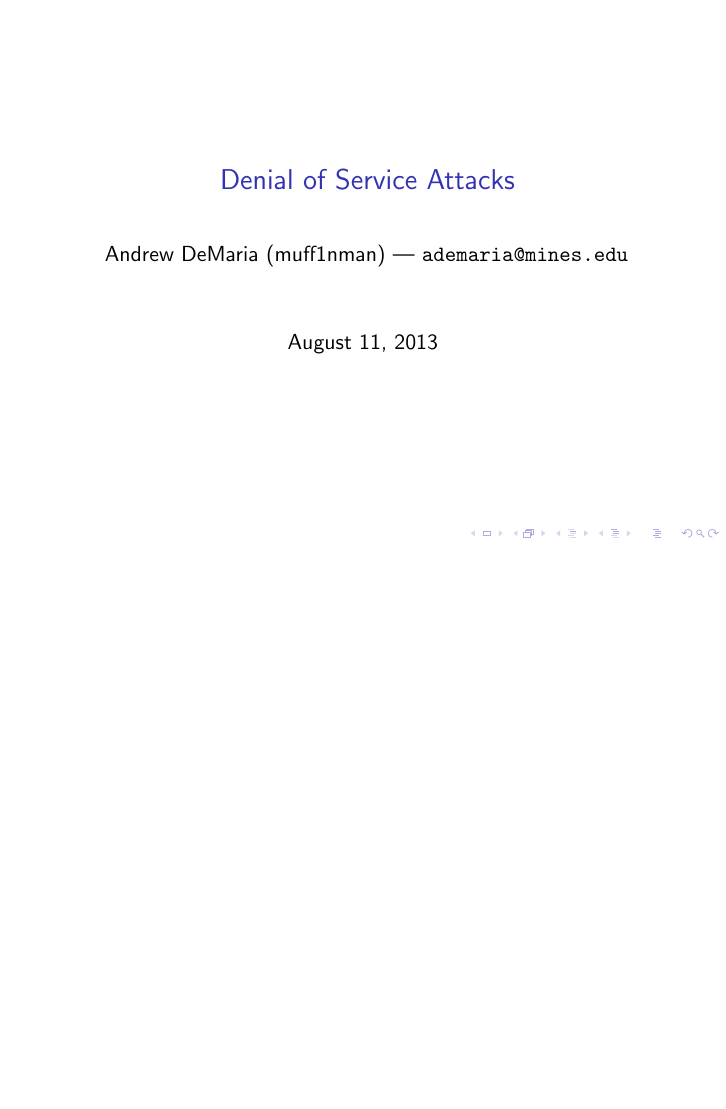
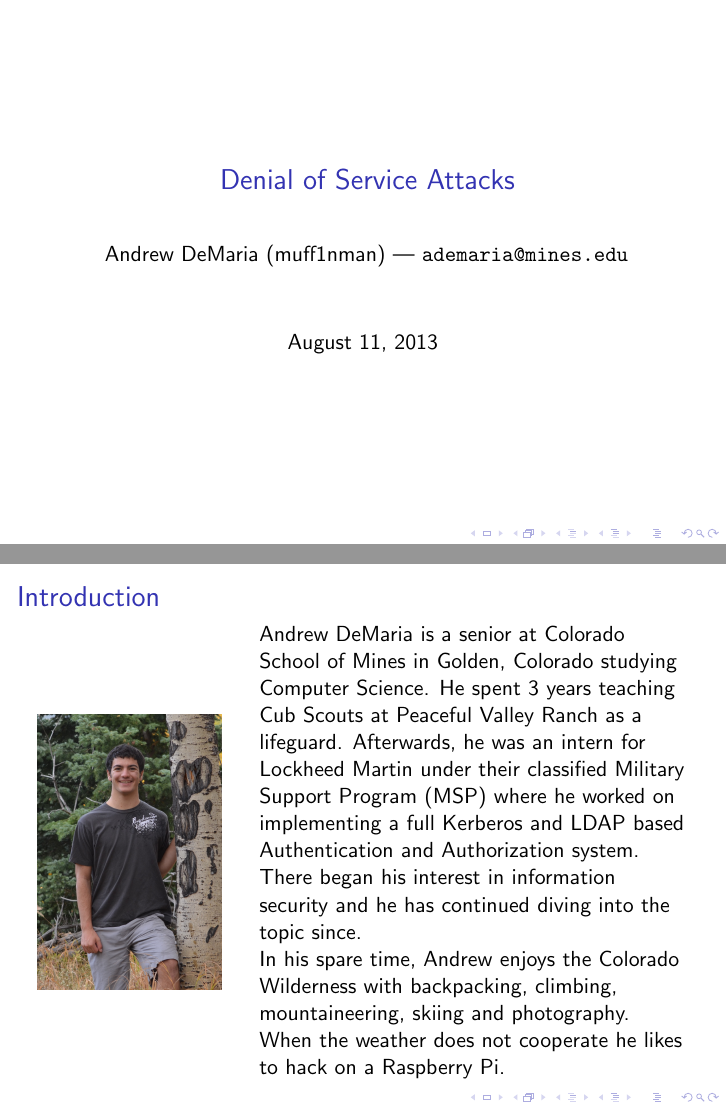
Before and after one commit to muff1nman/dos_presentation, LaTeX slides (presentation.tex): the whole page before the commit and pages 1 and 2 of 2 after it, the two joined at a grey line, the shorter picture padded with empty space. Compiled offline with pdfLaTeX.

Commit message:
Intro done

```diff
--- a/presentation.tex
+++ b/presentation.tex
@@ -12,7 +12,26 @@
 
 \begin{document}
 \maketitle
+\begin{frame}{Introduction}
+	\begin{columns}
+		\begin{column}{0.3\textwidth}
+			\includegraphics[width=1\textwidth]{images/andrew.JPG}
+		\end{column}
+		\begin{column}{0.7\textwidth}
+			Andrew DeMaria is a senior at Colorado School of Mines in Golden, Colorado
+			studying Computer Science. He spent 3 years teaching Cub Scouts at Peaceful
+			Valley Ranch as a lifeguard. Afterwards, he was an intern for Lockheed Martin
+			under their classified Military Support Program (MSP) where he worked on
+			implementing a full Kerberos and LDAP based Authentication and Authorization
+			system. There began his interest in information security and he has continued
+			diving into the topic since.
 
+			In his spare time, Andrew enjoys the Colorado Wilderness with backpacking,
+			climbing, mountaineering, skiing and photography. When the weather does not
+			cooperate he likes to hack on a Raspberry Pi.
+		\end{column}
+	\end{columns}
+\end{frame}
 
 
 \end{document}
```
Also changed, not shown: Makefile, images/andrew.JPG (added).
